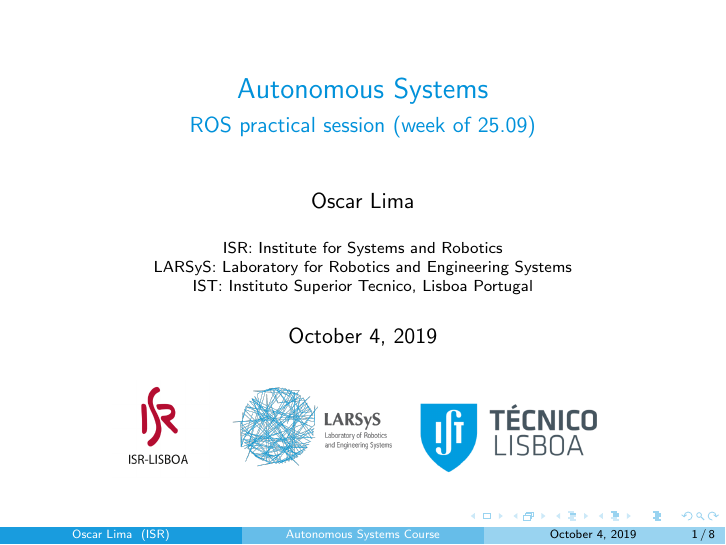
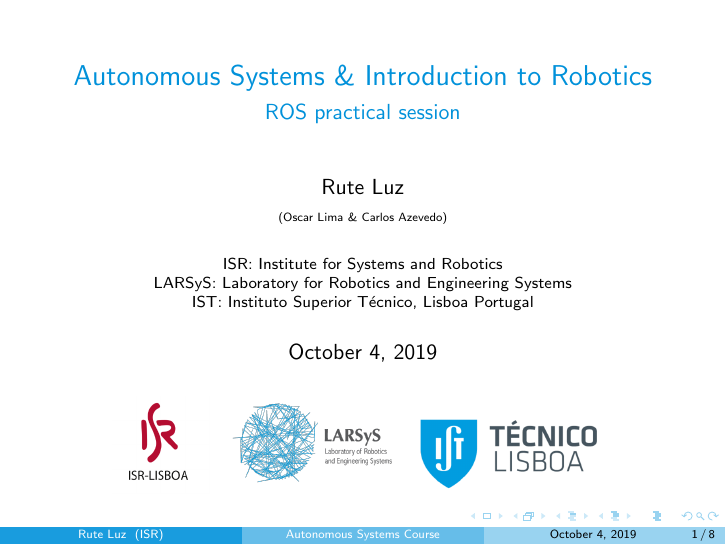
Before and after one commit to socrob/autonomous_systems, LaTeX slides (resources/latex_slides_source/auton_sys_lab_2/auton_systems_lab_2.tex): page 1 of 8. Compiled offline with pdfLaTeX; a LaTeX package or settings file that is missing is left out.

Commit message:
update slides

```diff
--- a/resources/latex_slides_source/auton_sys_lab_2/auton_systems_lab_2.tex
+++ b/resources/latex_slides_source/auton_sys_lab_2/auton_systems_lab_2.tex
@@ -39,10 +39,11 @@
 \definecolor{tecnico}{RGB}{0, 145, 218}
 \setbeamercolor{structure}{fg=tecnico}
 
-\title[Autonomous Systems Course]{Autonomous Systems}
-\subtitle{ROS practical session (week of 25.09)}
-\author[Oscar Lima]{Oscar Lima}
-\institute[ISR]{ISR: Institute for Systems and Robotics\\LARSyS: Laboratory for Robotics and Engineering Systems\\IST: Instituto Superior Tecnico, Lisboa Portugal}
+\title[Autonomous Systems Course]{Autonomous Systems \& Introduction to Robotics}
+\subtitle{ROS practical session}
+\author[Rute Luz]{Rute Luz \\ {\tiny (Oscar Lima \& Carlos Azevedo)}}
+\institute[ISR]{ISR: Institute for Systems and Robotics\\LARSyS: Laboratory for Robotics and Engineering Systems\\IST: Instituto Superior T\'ecnico, Lisboa Portugal}
+
 
 \titlegraphic{\centering\includegraphics[height=1.7cm]{logos/isr-lisboa-logo.png}\hspace*{0.0cm}\includegraphics[height=1.8cm]{logos/larsys_logo_new.png}\hspace*{0.0cm}\includegraphics[height=1.5cm]{logos/ist-logo.png}}
 
```
Also changed, not shown: lab1/auton_systems_lab_1.pdf (added), lab1/lab_1_slides.pdf (deleted), lab2/auton_systems_lab_2.pdf, resources/latex_slides_source/auton_sys_lab_2/auton_systems_lab_2.pdf.
